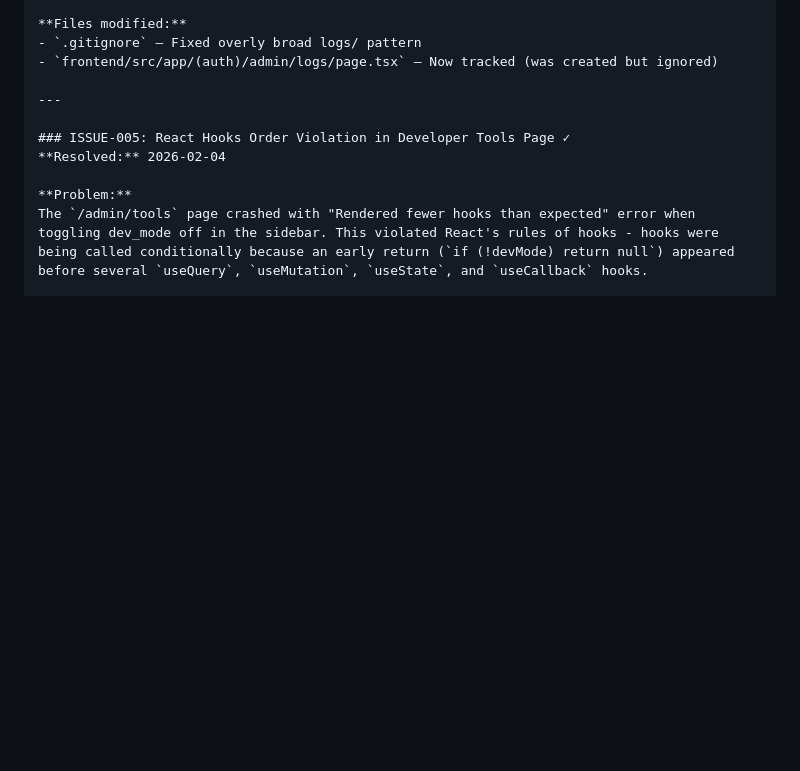
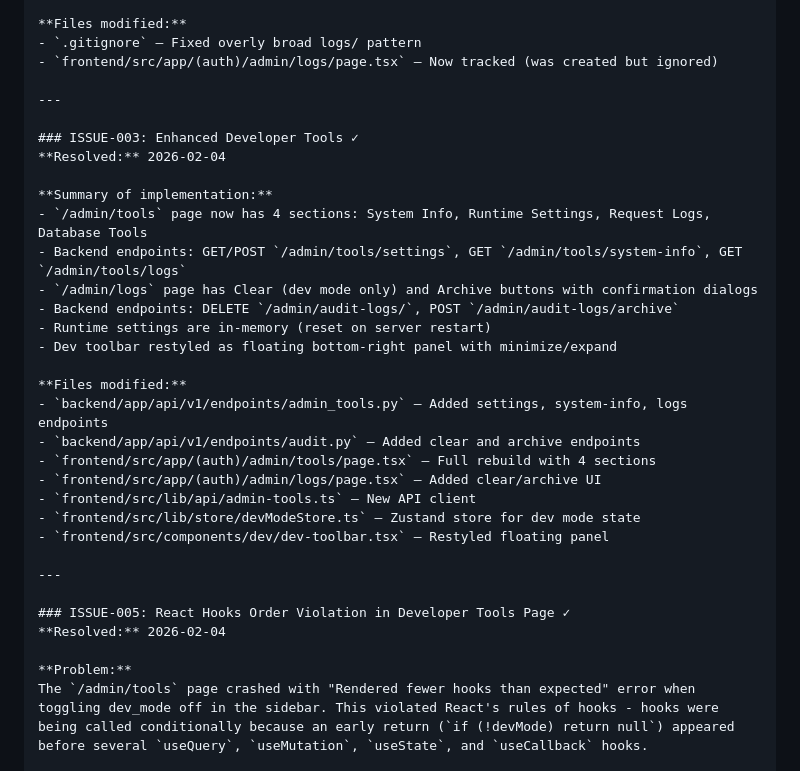
Before and after one commit to aguswirajati/harmony-saas-multitenancy, a Markdown page: docs/BOILERPLATE-ISSUES.md, the part around one of its changes. Drawn GitHub-style; blank space fills up the shorter version.

```diff
--- a/docs/BOILERPLATE-ISSUES.md
+++ b/docs/BOILERPLATE-ISSUES.md
@@ -488,6 +339,28 @@ The `.gitignore` had `logs/` on line 30 which matched `frontend/src/app/(auth)/a
 
 ---
 
+### ISSUE-003: Enhanced Developer Tools ✓
+**Resolved:** 2026-02-04
+
+**Summary of implementation:**
+- `/admin/tools` page now has 4 sections: System Info, Runtime Settings, Request Logs, Database Tools
+- Backend endpoints: GET/POST `/admin/tools/settings`, GET `/admin/tools/system-info`, GET `/admin/tools/logs`
+- `/admin/logs` page has Clear (dev mode only) and Archive buttons with confirmation dialogs
+- Backend endpoints: DELETE `/admin/audit-logs/`, POST `/admin/audit-logs/archive`
+- Runtime settings are in-memory (reset on server restart)
+- Dev toolbar restyled as floating bottom-right panel with minimize/expand
+
+**Files modified:**
+- `backend/app/api/v1/endpoints/admin_tools.py` — Added settings, system-info, logs endpoints
+- `backend/app/api/v1/endpoints/audit.py` — Added clear and archive endpoints
+- `frontend/src/app/(auth)/admin/tools/page.tsx` — Full rebuild with 4 sections
+- `frontend/src/app/(auth)/admin/logs/page.tsx` — Added clear/archive UI
+- `frontend/src/lib/api/admin-tools.ts` — New API client
+- `frontend/src/lib/store/devModeStore.ts` — Zustand store for dev mode state
+- `frontend/src/components/dev/dev-toolbar.tsx` — Restyled floating panel
+
+---
+
 ### ISSUE-005: React Hooks Order Violation in Developer Tools Page ✓
 **Resolved:** 2026-02-04
 
```
Also changed, not shown: other parts of docs/BOILERPLATE-ISSUES.md (+2 -151 lines).
